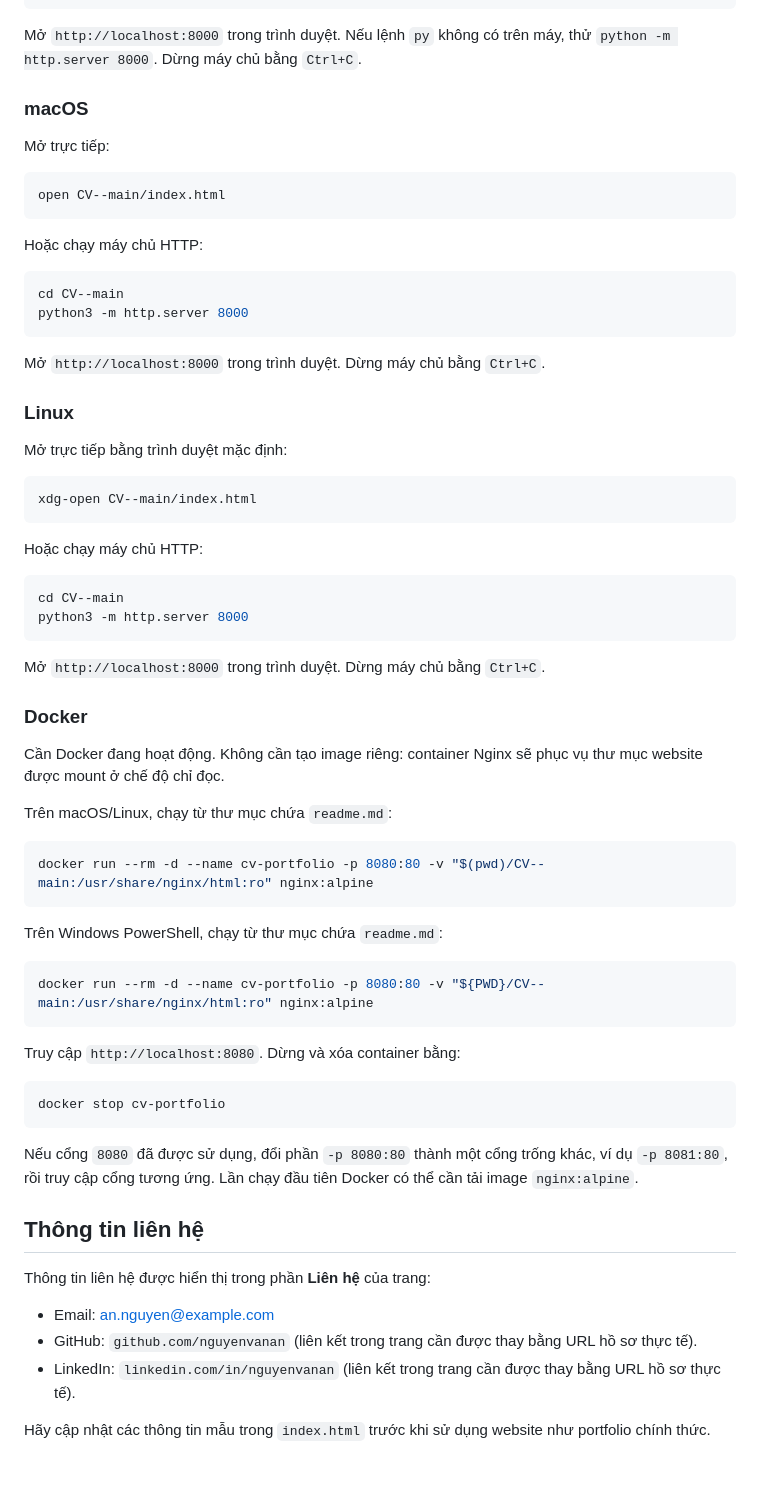
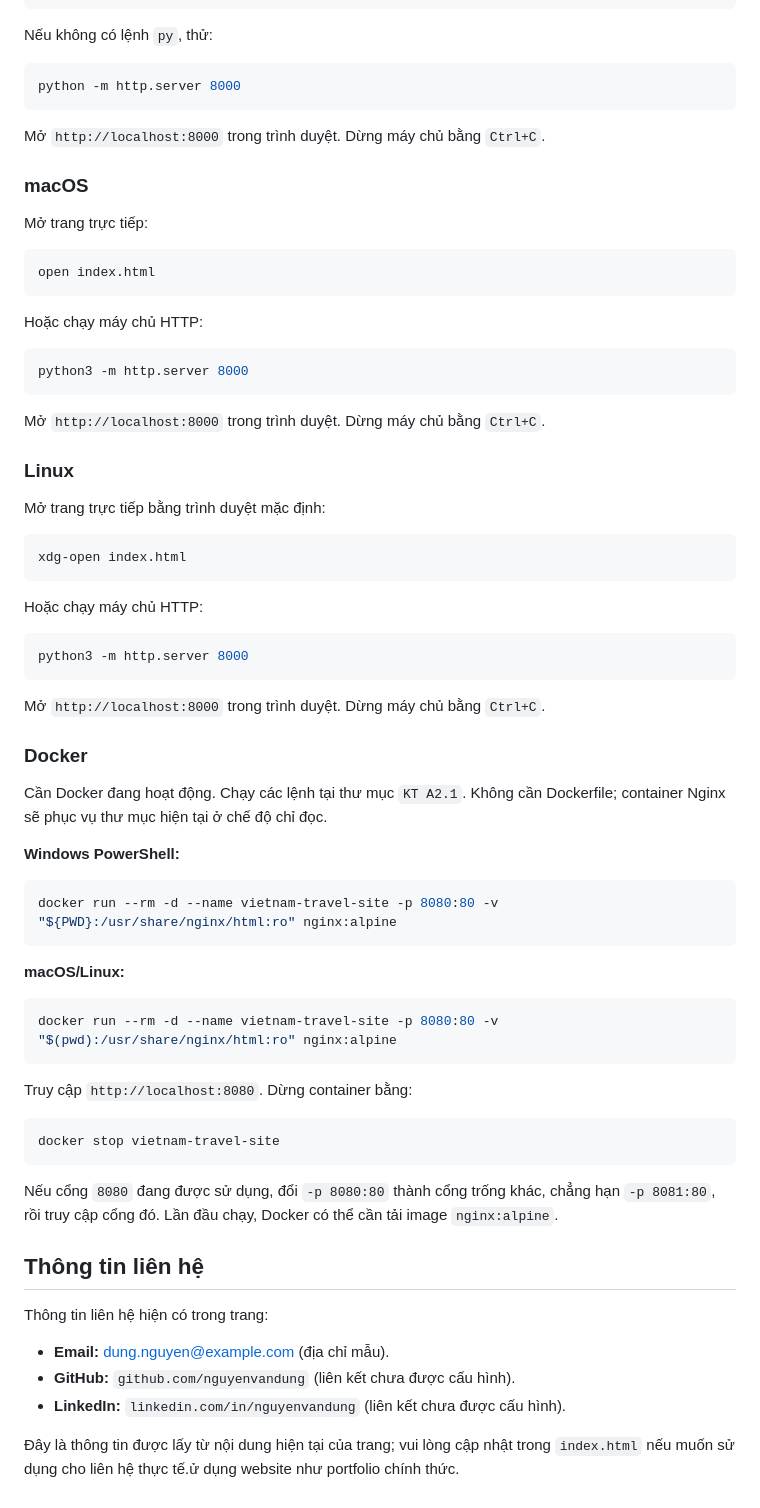
Before and after one commit to nguyenvandung25emk-debug/CV-, a Markdown page: readme.md, the part around one of its changes. GitHub-like rendering.

````diff
--- a/readme.md
+++ b/readme.md
@@ -77,20 +81,25 @@ cd .\CV--main
 py -m http.server 8000
 ```
 
-Mở `http://localhost:8000` trong trình duyệt. Nếu lệnh `py` không có trên máy, thử `python -m http.server 8000`. Dừng máy chủ bằng `Ctrl+C`.
+Nếu không có lệnh `py`, thử:
+
+```powershell
+python -m http.server 8000
+```
+
+Mở `http://localhost:8000` trong trình duyệt. Dừng máy chủ bằng `Ctrl+C`.
 
 ### macOS
 
-Mở trực tiếp:
+Mở trang trực tiếp:
 
 ```bash
-open CV--main/index.html
+open index.html
 ```
 
 Hoặc chạy máy chủ HTTP:
 
 ```bash
-cd CV--main
 python3 -m http.server 8000
 ```
 
@@ -98,16 +107,15 @@ Mở `http://localhost:8000` trong trình duyệt. Dừng máy chủ bằng `Ctr
 
 ### Linux
 
-Mở trực tiếp bằng trình duyệt mặc định:
+Mở trang trực tiếp bằng trình duyệt mặc định:
 
 ```bash
-xdg-open CV--main/index.html
+xdg-open index.html
 ```
 
 Hoặc chạy máy chủ HTTP:
 
 ```bash
-cd CV--main
 python3 -m http.server 8000
 ```
 
@@ -115,34 +123,34 @@ Mở `http://localhost:8000` trong trình duyệt. Dừng máy chủ bằng `Ctr
 
 ### Docker
 
-Cần Docker đang hoạt động. Không cần tạo image riêng: container Nginx sẽ phục vụ thư mục website được mount ở chế độ chỉ đọc.
+Cần Docker đang hoạt động. Chạy các lệnh tại thư mục `KT A2.1`. Không cần Dockerfile; container Nginx sẽ phục vụ thư mục hiện tại ở chế độ chỉ đọc.
 
-Trên macOS/Linux, chạy từ thư mục chứa `readme.md`:
+**Windows PowerShell:**
+
+```powershell
+docker run --rm -d --name vietnam-travel-site -p 8080:80 -v "${PWD}:/usr/share/nginx/html:ro" nginx:alpine
+```
+
+**macOS/Linux:**
 
 ```bash
-docker run --rm -d --name cv-portfolio -p 8080:80 -v "$(pwd)/CV--main:/usr/share/nginx/html:ro" nginx:alpine
+docker run --rm -d --name vietnam-travel-site -p 8080:80 -v "$(pwd):/usr/share/nginx/html:ro" nginx:alpine
 ```
 
-Trên Windows PowerShell, chạy từ thư mục chứa `readme.md`:
+Truy cập `http://localhost:8080`. Dừng container bằng:
 
-```powershell
-docker run --rm -d --name cv-portfolio -p 8080:80 -v "${PWD}/CV--main:/usr/share/nginx/html:ro" nginx:alpine
+```bash
+docker stop vietnam-travel-site
 ```
 
-Truy cập `http://localhost:8080`. Dừng và xóa container bằng:
-
-```bash
-docker stop cv-portfolio
-```
-
-Nếu cổng `8080` đã được sử dụng, đổi phần `-p 8080:80` thành một cổng trống khác, ví dụ `-p 8081:80`, rồi truy cập cổng tương ứng. Lần chạy đầu tiên Docker có thể cần tải image `nginx:alpine`.
+Nếu cổng `8080` đang được sử dụng, đổi `-p 8080:80` thành cổng trống khác, chẳng hạn `-p 8081:80`, rồi truy cập cổng đó. Lần đầu chạy, Docker có thể cần tải image `nginx:alpine`.
 
 ## Thông tin liên hệ
 
-Thông tin liên hệ được hiển thị trong phần **Liên hệ** của trang:
+Thông tin liên hệ hiện có trong trang:
 
-- Email: [an.nguyen@example.com](mailto:an.nguyen@example.com)
-- GitHub: `github.com/nguyenvanan` (liên kết trong trang cần được thay bằng URL hồ sơ thực tế).
-- LinkedIn: `linkedin.com/in/nguyenvanan` (liên kết trong trang cần được thay bằng URL hồ sơ thực tế).
+- **Email:** [dung.nguyen@example.com](mailto:dung.nguyen@example.com) (địa chỉ mẫu).
+- **GitHub:** `github.com/nguyenvandung` (liên kết chưa được cấu hình).
+- **LinkedIn:** `linkedin.com/in/nguyenvandung` (liên kết chưa được cấu hình).
 
-Hãy cập nhật các thông tin mẫu trong `index.html` trước khi sử dụng website như portfolio chính thức.
+Đây là thông tin được lấy từ nội dung hiện tại của trang; vui lòng cập nhật trong `index.html` nếu muốn sử dụng cho liên hệ thực tế.ử dụng website như portfolio chính thức.
````
Also changed, not shown: other parts of readme.md (+44 -40 lines).
